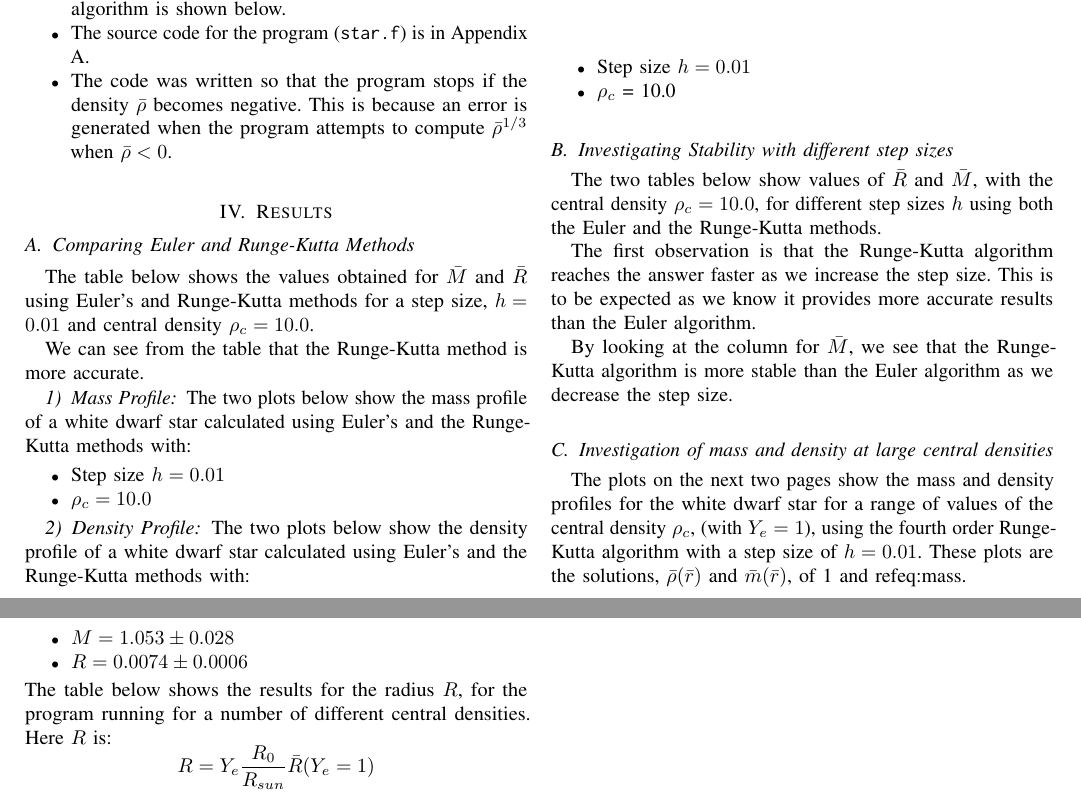
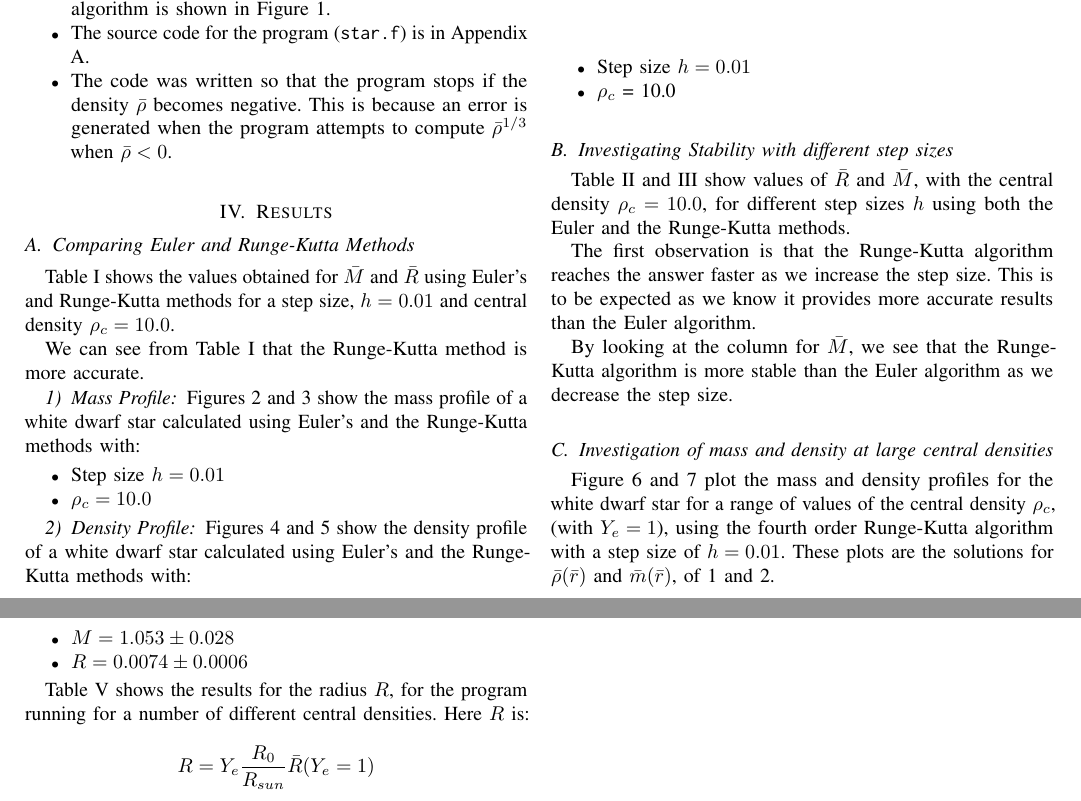
Before and after one commit to mikepsn/white-dwarf-stars, a LaTeX paper (white-dwarf.tex): two parts of pages 2 and 6 of 9, joined at a grey line, cut so that both start at the same text. The pictures show the PDF file white-dwarf.pdf that the author committed with the source.

Commit message:
Added proper figure and table references in the text.

```diff
--- a/white-dwarf.tex
+++ b/white-dwarf.tex
@@ -230,7 +231,7 @@ The corresponding scaled equations which are solved are equations 1 and 2.
         \item Modify the program, by adding a subroutine to solve
               the differential equations using the fourth order
               Runge-Kutta method. A flow chart showing a rough outline
-              of the algorithm is shown below.
+              of the algorithm is shown in Figure~\ref{fig:runge-kutta}.
         \item The source code for the program (\texttt{star.f}) is
               in Appendix A.
         \item The code was written so that the program stops if
@@ -255,12 +256,12 @@ The corresponding scaled equations which are solved are equations 1 and 2.
 %------------------------------------------------------------------------
 
     \subsection{Comparing Euler and Runge-Kutta Methods}
-    The table below shows the values obtained for $\bar{M}$
+    Table~\ref{tbl:euler-runge-kutta} shows the values obtained for $\bar{M}$
     and $\bar{R}$ using Euler's and Runge-Kutta methods for
     a step size, $h = 0.01$ and central density $\rho_c = 10.0$.
 
     \begin{table}
-    \caption{Table 1 : Comparing Euler and Runge-Kutta for $h=0.01$.}
+    \caption{Comparing Euler and Runge-Kutta for $h=0.01$.}
     \label{tbl:euler-runge-kutta}
     \begin{center}
     \begin{tabular}{c|ccc} \hline
@@ -271,11 +272,12 @@ The corresponding scaled equations which are solved are equations 1 and 2.
     \end{center}
     \end{table}
 
-    We can see from the table that the Runge-Kutta method is more
-    accurate.
+    We can see from Table~\ref{tbl:euler-runge-kutta}
+    that the Runge-Kutta method is more accurate.
 
     \subsubsection{Mass Profile}
-    The two plots below show the mass profile of a white dwarf star
+    Figures~\ref{fig:mass-euler} and~\ref{fig:mass-runge-kutta}
+    show the mass profile of a white dwarf star
     calculated using Euler's and the Runge-Kutta methods with:
     \begin{itemize}
         \item Step size $h = 0.01$
@@ -299,7 +301,8 @@ The corresponding scaled equations which are solved are equations 1 and 2.
     \end{figure}
 
     \subsubsection{Density Profile}
-    The two plots below show the density profile of a white dwarf star
+    Figures~\ref{fig:density-euler} and~\ref{fig:density-runge-kutta}
+    show the density profile of a white dwarf star
     calculated using Euler's and the Runge-Kutta methods with:
     \begin{itemize}
         \item Step size $h = 0.01$
@@ -325,7 +328,8 @@ The corresponding scaled equations which are solved are equations 1 and 2.
 %------------------------------------------------------------------------
 
     \subsection{Investigating Stability with different step sizes}
-    The two tables below show values of $\bar{R}$ and $\bar{M}$, with
+    Table~\ref{tbl:R-M-euler} and~\ref{tbl:R-M-runge-kutta}
+    show values of $\bar{R}$ and $\bar{M}$, with
     the central density $\rho_c = 10.0$, for different step
     sizes $h$ using both the Euler and the Runge-Kutta methods.
 
@@ -339,7 +343,7 @@ The corresponding scaled equations which are solved are equations 1 and 2.
     the step size.
 
     \begin{table}
-    \caption{Table 2 : $\bar{R}$ and $\bar{M}$ for different values of the
+    \caption{$\bar{R}$ and $\bar{M}$ for different values of the
              step size $h$, using Euler's method.}
     \label{tbl:R-M-euler}
     \begin{center}
@@ -356,7 +360,7 @@ The corresponding scaled equations which are solved are equations 1 and 2.
     \end{table}
 
     \begin{table}
-    \caption{Table 3 : $\bar{R}$ and $\bar{M}$ for different values of the step
+    \caption{$\bar{R}$ and $\bar{M}$ for different values of the step
              size $h$, using fourth order Runge-Kutta.}
     \label{tbl:R-M-runge-kutta}
     \begin{center}
@@ -373,15 +377,16 @@ The corresponding scaled equations which are solved are equations 1 and 2.
     \end{table}
 
     \subsection{Investigation of mass and density at large central densities}
-    The plots on the next two pages show the mass and density profiles for
+    Figure~\ref{fig:mass-profiles} and~\ref{fig:density-profiles}
+    plot the mass and density profiles for
     the white dwarf star for a range of values of the central density $\rho_c$,
     (with $Y_e = 1$), using the fourth order Runge-Kutta algorithm with
     a step size of $h = 0.01$.
-    These plots are the solutions, $\bar{\rho}(\bar{r})$ and $\bar{m}(\bar{r})$,
-    of~\ref{eq:density} and~ref{eq:mass}.
+    These plots are the solutions for $\bar{\rho}(\bar{r})$ and $\bar{m}(\bar{r})$,
+    of~\ref{eq:density} and~\ref{eq:mass}.
 
     Using the solutions to the differential equations we determine
     $\bar{R}$ and $\bar{M}$ for the different values of $\rho_c$.
-    These results are shown in the table below.
+    These results are shown in Table~\ref{tbl:central-density}.
 
     \begin{table}
@@ -488,12 +496,15 @@ Using values from Koonin~[1] we can calculate:
         \frac{7.72 \times 10^8 Y_e cm}{6.95 \times 10^{10} cm} = 1.11079 \times 10^{-2} Y_e\]
 
     \subsection{Sirius B}
+
     \begin{itemize}
         \item $M = 1.053 \pm 0.028$
         \item $R = 0.0074 \pm 0.0006$
     \end{itemize}
-The table below shows the results for the radius $R$, for the program
+
+    Table~\ref{tbl:results-sirius-b} shows the results for the radius $R$, for the program
     running for a number of different central densities. Here $R$ is:
+
     \[ R = Y_e \frac{R_0}{R_{sun}} \bar{R}(Y_e = 1) \]
 
     \begin{table}
@@ -512,11 +523,12 @@ $\rho_c$    &   $\bar{R}(Y_e=1)$   & R ($Y_e = 0.5)$ & R ($Y_e = 0.464$)\\ \hlin
         \end{center}
     \end{table}
 
-We see from the table that the central density of Sirius B is:
+    We see from Table~\ref{tbl:results-sirius-b} that the central density of Sirius B is:
     \begin{itemize}
         \item $\rho_c = 22.0$ (Solar Units) for $Y_e = 0.5$ (Carbon)
         \item $\rho_c = 16.0$ (Solar Units) for $Y_e = 0.464$ (Iron)
     \end{itemize}
+
     We see that these results are within error. Sirius B has a mass very similar
     to that of the Sun but a much smaller radius. This implies that the density
     of Sirius B is greater than the Sun, resulting in a smaller radius.
@@ -528,11 +540,13 @@ we can only estimate the the central density of this what dwarf is
     somewhere in the range $16.0 \leq \rho_c \leq 22.0$ in solar units.
 
     \subsection{40 Eri B}
+
     \begin{itemize}
         \item $M = 0.48 \pm 0.02 $
         \item $R = 0.0124 \pm 0.0005 $
     \end{itemize}
-The table below shows the results for $R$, with the program running
+
+    Table~\ref{tbl:results-40-eri-b} shows the results for $R$, with the program running
     with different values of the central density.
 
     \begin{table}
@@ -553,11 +567,12 @@ $\rho_c$    &   $\bar{R}(Y_e=1)$   & R ($Y_e = 0.5)$   & R ($Y_e = 0.464$)\\ \hl
         \end{center}
     \end{table}
 
-We see from the table that the central density of 40 Eri B is:
+    We see from Table~\ref{tbl:results-40-eri-b} that the central density of 40 Eri B is:
     \begin{itemize}
         \item $\rho_c = 1.7$ (Solar Units) for $Y_e = 0.5$ (Carbon)
         \item $\rho_c = 1.2$ (Solar Units) for $Y_e = 0.464$ (Iron)
     \end{itemize}
+
     We see that 40 Eri B has mass that is is approximately half that of
     the Sun, and a radius only 1\% that of the Sun's. However we see that
     the central density of 40 Eri B is in the range $1.2 \leq \rho_c \leq 1.7$
```
Also changed, not shown: white-dwarf.pdf, white-dwarf.tex (8 more changed lines). Lines whose indentation alone changed are shown as unchanged.
